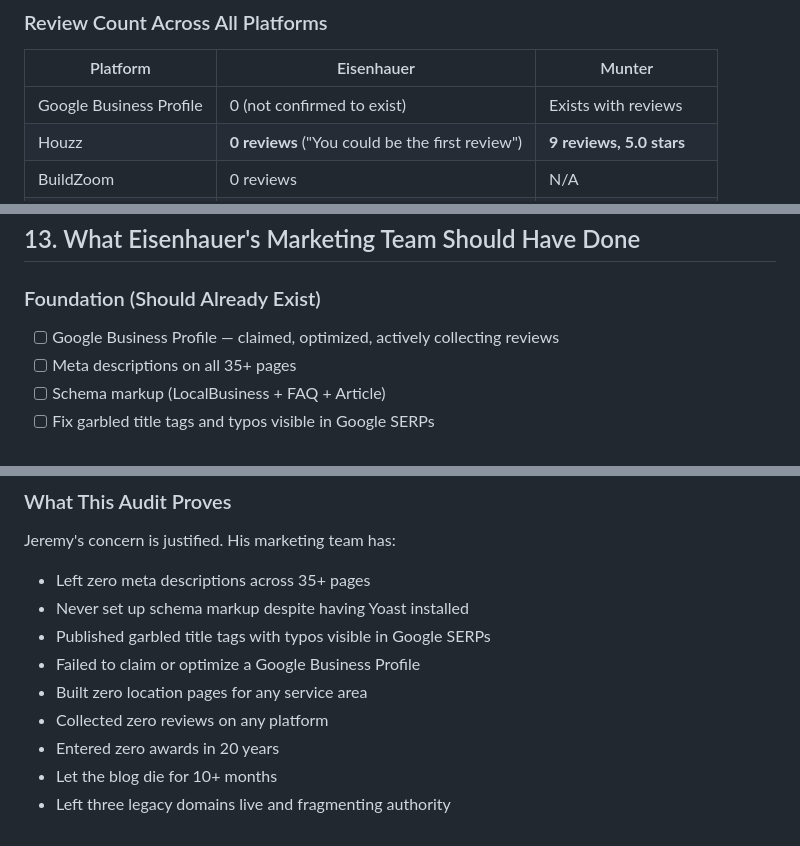
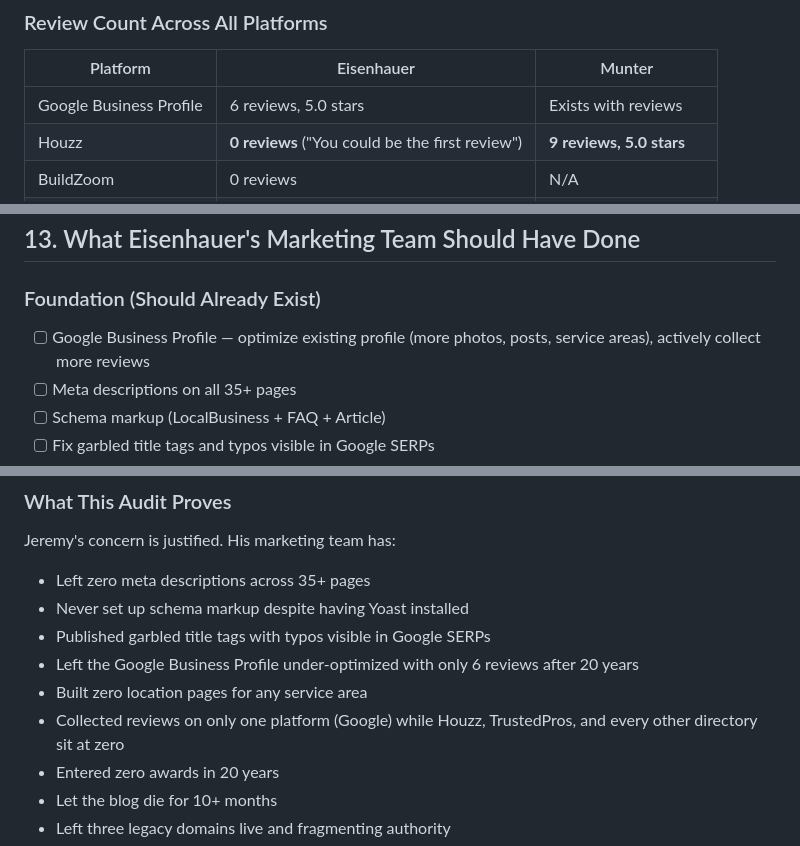
Before and after one commit to mattanthonyphoto/matt-agency, a Markdown page: business/sales/audit-eisenhauer-woodworks.md, 3 parts joined by grey strips. Drawn GitHub-style.

```diff
--- a/business/sales/audit-eisenhauer-woodworks.md
+++ b/business/sales/audit-eisenhauer-woodworks.md
@@ -303,7 +301,7 @@ One photographer — Rachel Pick (rachelpick.ca) — is credited for workshop/wo
 
 | Platform | Eisenhauer | Munter |
 |---|---|---|
-| Google Business Profile | 0 (not confirmed to exist) | Exists with reviews |
+| Google Business Profile | 6 reviews, 5.0 stars | Exists with reviews |
 | Houzz | **0 reviews** ("You could be the first review") | **9 reviews, 5.0 stars** |
 | BuildZoom | 0 reviews | N/A |
 | TrustedPros | Not listed | **5 reviews, 5.0 rating** |
@@ -502,7 +501,7 @@ No redirects exist between these domains. Google is indexing content from all th
 ## 13. What Eisenhauer's Marketing Team Should Have Done
 
 ### Foundation (Should Already Exist)
-- [ ] Google Business Profile — claimed, optimized, actively collecting reviews
+- [ ] Google Business Profile — optimize existing profile (more photos, posts, service areas), actively collect more reviews
 - [ ] Meta descriptions on all 35+ pages
 - [ ] Schema markup (LocalBusiness + FAQ + Article)
 - [ ] Fix garbled title tags and typos visible in Google SERPs
@@ -548,9 +547,9 @@ Jeremy's concern is justified. His marketing team has:
 - Left zero meta descriptions across 35+ pages
 - Never set up schema markup despite having Yoast installed
 - Published garbled title tags with typos visible in Google SERPs
-- Failed to claim or optimize a Google Business Profile
+- Left the Google Business Profile under-optimized with only 6 reviews after 20 years
 - Built zero location pages for any service area
-- Collected zero reviews on any platform
+- Collected reviews on only one platform (Google) while Houzz, TrustedPros, and every other directory sit at zero
 - Entered zero awards in 20 years
 - Let the blog die for 10+ months
 - Left three legacy domains live and fragmenting authority
```
Also changed, not shown: other parts of business/sales/audit-eisenhauer-woodworks.md (+10 -11 lines).
